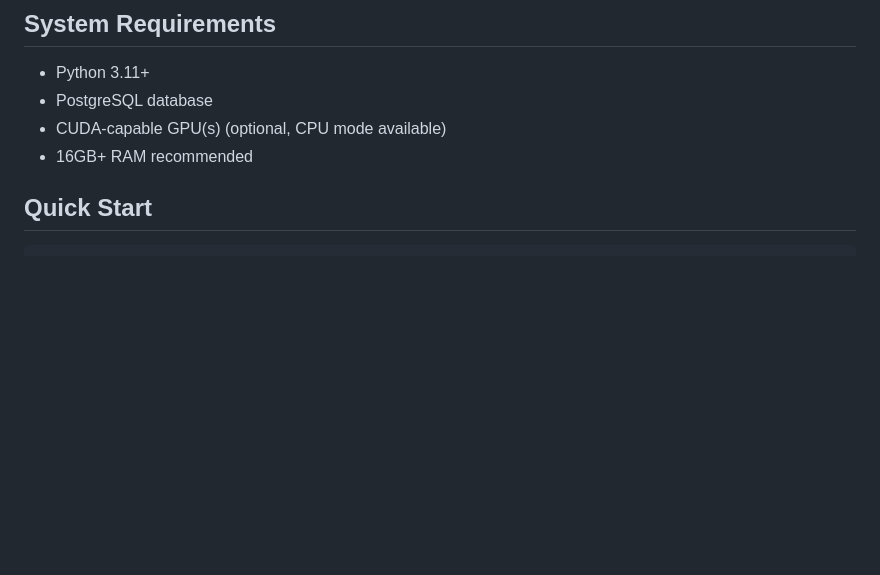
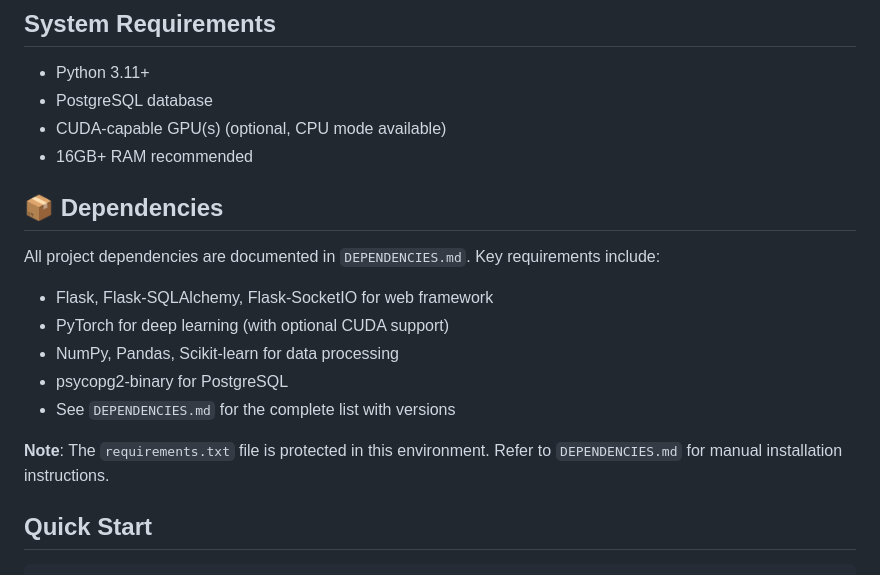
Before and after one commit to spawnaga/ReinforcementTrader, a Markdown page: README.md, the part around one of its changes. Rendered like a GitHub page; blank space fills up the shorter version.

```diff
--- a/README.md
+++ b/README.md
@@ -18,6 +18,17 @@ A comprehensive, GPU-accelerated trading system with reinforcement learning algo
 - PostgreSQL database
 - CUDA-capable GPU(s) (optional, CPU mode available)
 - 16GB+ RAM recommended
+
+## 📦 Dependencies
+
+All project dependencies are documented in `DEPENDENCIES.md`. Key requirements include:
+- Flask, Flask-SQLAlchemy, Flask-SocketIO for web framework
+- PyTorch for deep learning (with optional CUDA support)
+- NumPy, Pandas, Scikit-learn for data processing
+- psycopg2-binary for PostgreSQL
+- See `DEPENDENCIES.md` for the complete list with versions
+
+**Note**: The `requirements.txt` file is protected in this environment. Refer to `DEPENDENCIES.md` for manual installation instructions.
 
 ## Quick Start
 
```
Also changed, not shown: other parts of README.md (+23 -4 lines), replit.md (+17 -0 lines).
